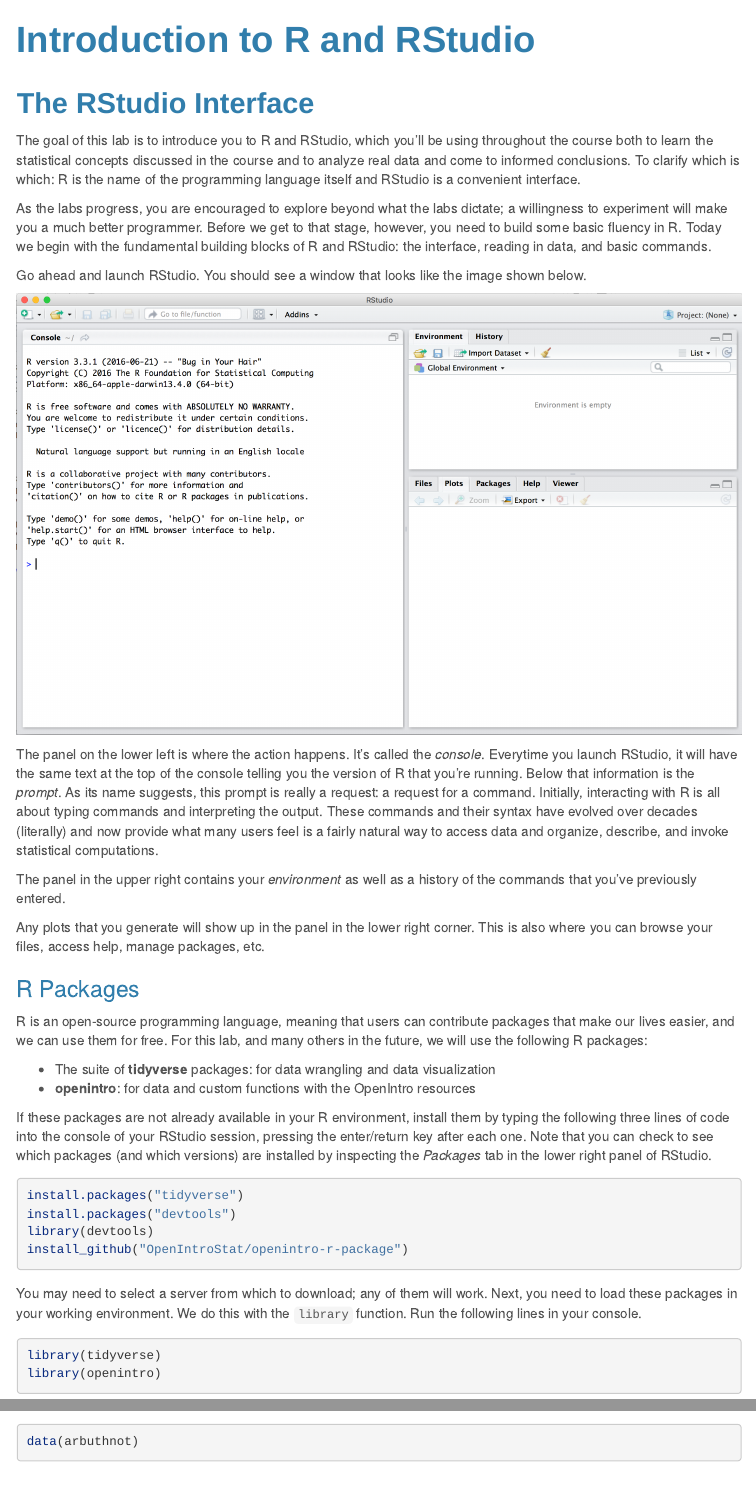
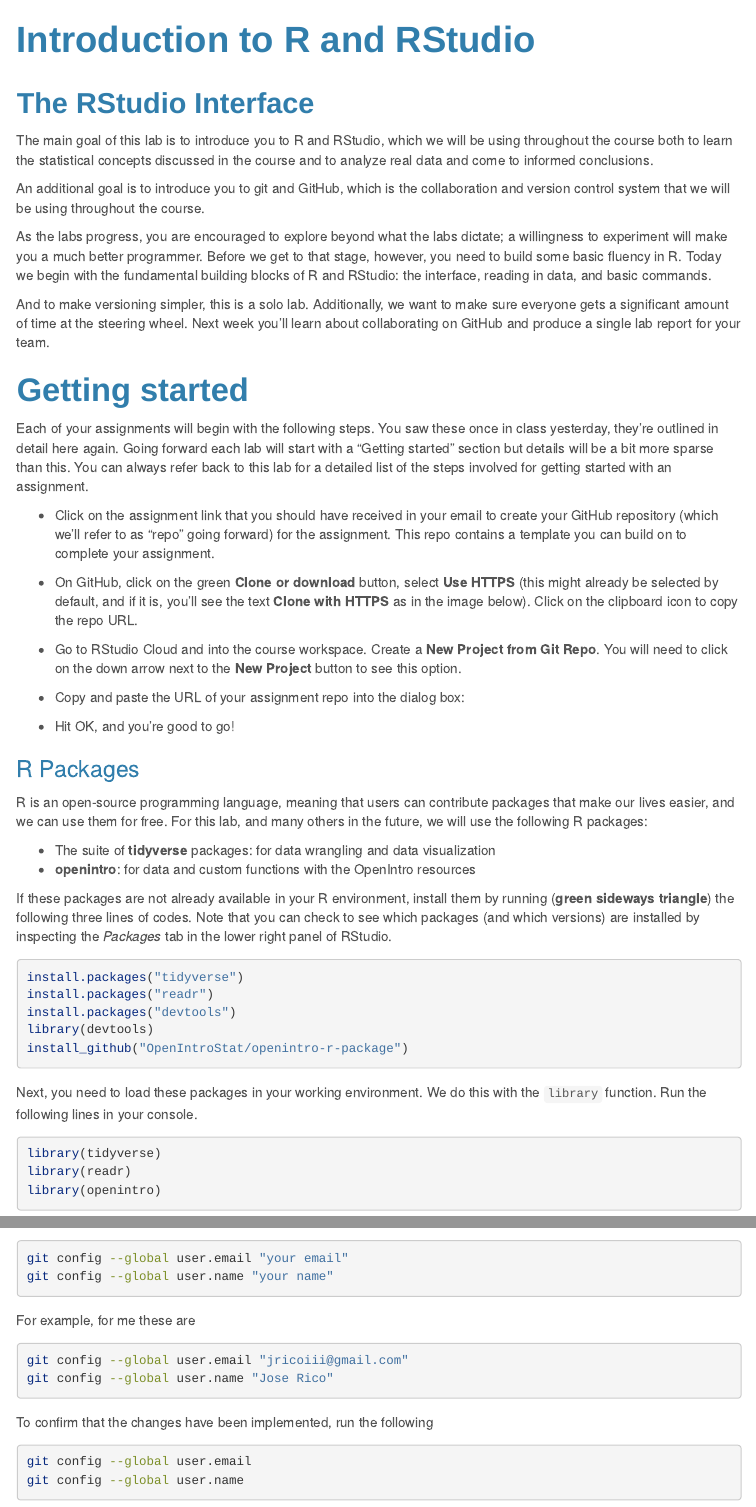
Before and after one commit to jricoiii/lab-01-intro-to-r, an R Markdown document (01_intro_to_r/intro_to_r.Rmd): the page in a window 1100 px wide, from its top, and a second part further down, joined at a grey line. Rendered offline with R 4.5, knitr and Pandoc, with nearby package versions; some code elsewhere in the file could not run offline; menus at the side of the page are left out; long lines of code are wrapped.

Commit message:
git added

````diff
--- a/01_intro_to_r/intro_to_r.Rmd
+++ b/01_intro_to_r/intro_to_r.Rmd
@@ -16,40 +15,27 @@
 
 
 ## The RStudio Interface
+The main goal of this lab is to introduce you to R and RStudio, which we will be using throughout the course both to learn the statistical concepts discussed in the course and to analyze real data and come to informed conclusions.
 
-The goal of this lab is to introduce you to R and RStudio, which you'll be using
-throughout the course both to learn the statistical concepts discussed in the
-course and to analyze real data and come to informed conclusions. To clarify
-which is which: R is the name of the programming language itself and RStudio
-is a convenient interface.
+An additional goal is to introduce you to git and GitHub, which is the collaboration and version control system that we will be using throughout the course.
 
-As the labs progress, you are encouraged to explore beyond what the labs dictate;
-a willingness to experiment will make you a much better programmer. Before we
-get to that stage, however, you need to build some basic fluency in R. Today we
-begin with the fundamental building blocks of R and RStudio: the interface,
-reading in data, and basic commands.
+As the labs progress, you are encouraged to explore beyond what the labs dictate; a willingness to experiment will make you a much better programmer. Before we get to that stage, however, you need to build some basic fluency in R. Today we begin with the fundamental building blocks of R and RStudio: the interface, reading in data, and basic commands.
 
-Go ahead and launch RStudio. You should see a window that looks like the image
-shown below.
+And to make versioning simpler, this is a solo lab. Additionally, we want to make sure everyone gets a significant amount of time at the steering wheel. Next week you'll learn about collaborating on GitHub and produce a single lab report for your team.
 
-![](more/r-interface-2016.png)
-<br>
+# Getting started
 
+Each of your assignments will begin with the following steps. You saw these once in class yesterday, they're outlined in detail here again. Going forward each lab will start with a "Getting started" section but details will be a bit more sparse than this. You can always refer back to this lab for a detailed list of the steps involved for getting started with an assignment.
 
-The panel on the lower left is where the action happens. It's called the *console*.
-Everytime you launch RStudio, it will have the same text at the top of the
-console telling you the version of R that you're running. Below that information
-is the *prompt*. As its name suggests, this prompt is really a request: a
-request for a command. Initially, interacting with R is all about typing commands
-and interpreting the output. These commands and their syntax have evolved over
-decades (literally) and now provide what many users feel is a fairly natural way
-to access data and organize, describe, and invoke statistical computations.
+- Click on the assignment link that you should have received in your email to create your GitHub repository (which we'll refer to as "repo" going forward) for the assignment. This repo contains a template you can build on to complete your assignment.
 
-The panel in the upper right contains your *environment* as well as a history of
-the commands that you've previously entered.
+- On GitHub, click on the green **Clone or download** button, select **Use HTTPS** (this might already be selected by default, and if it is, you'll see the text **Clone with HTTPS** as in the image below). Click on the clipboard icon to copy the repo URL.
 
-Any plots that you generate will show up in the panel in the lower right corner.
-This is also where you can browse your files, access help, manage packages, etc.
+- Go to RStudio Cloud and into the course workspace. Create a **New Project from Git Repo**. You will need to click on the down arrow next to the **New Project** button to see this option.
+
+- Copy and paste the URL of your assignment repo into the dialog box:
+
+- Hit OK, and you're good to go!
 
 ### R Packages
 
@@ -61,24 +47,24 @@
 - **openintro**: for data and custom functions with the OpenIntro resources
 
 If these packages are not already available in your R environment,
-install them by typing the following three lines of code into
-the console of your RStudio session, pressing the enter/return key after each one.
+install them by running (**green sideways triangle**) the following three lines of codes.
 Note that you can check to see which packages (and which versions) are installed by
 inspecting the *Packages* tab in the lower right panel of RStudio.
 
 ```{r install-packages, message = FALSE, eval=FALSE}
 install.packages("tidyverse")
+install.packages("readr")
 install.packages("devtools")
 library(devtools)
 install_github("OpenIntroStat/openintro-r-package")
 ```
 
-You may need to select a server from which to download; any of them will work.
 Next, you need to load these packages in your working environment. We do this with
 the `library` function. Run the following  lines in your console.
 
 ```{r load-packages, message = FALSE, eval=TRUE}
 library(tidyverse)
+library(readr)
 library(openintro)
 ```
 
@@ -90,0 +86,17 @@
+```{bash eval=FALSE}
+git config --global user.email "your email"
+git config --global user.name "your name"
+```
+
+For example, for me these are
+
+```{bash eval=FALSE}
+git config --global user.email "jricoiii@gmail.com"
+git config --global user.name "Jose Rico"
+```
+
+To confirm that the changes have been implemented, run the following
+
+```{bash eval=FALSE}
+git config --global user.email
+git config --global user.name
````
Also changed, not shown: 01_intro_to_r/intro_to_r.Rmd (42 more changed lines).
